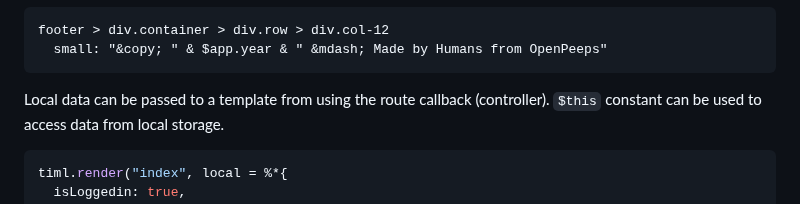
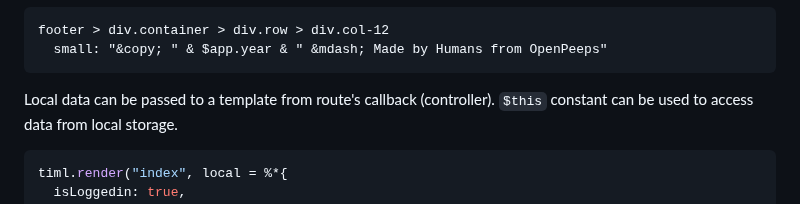
Before and after one commit to openpeeps/tim, a Markdown page: README.md, the part around the change. Drawn GitHub-style.

````diff
--- a/README.md
+++ b/README.md
@@ -118,7 +118,7 @@ footer > div.container > div.row > div.col-12
   small: "&copy; " & $app.year & " &mdash; Made by Humans from OpenPeeps"
 ```
 
-Local data can be passed to a template from using the route callback (controller).
+Local data can be passed to a template from route's callback (controller).
 `$this` constant can be used to access data from local storage.
 
 ```nim
````
